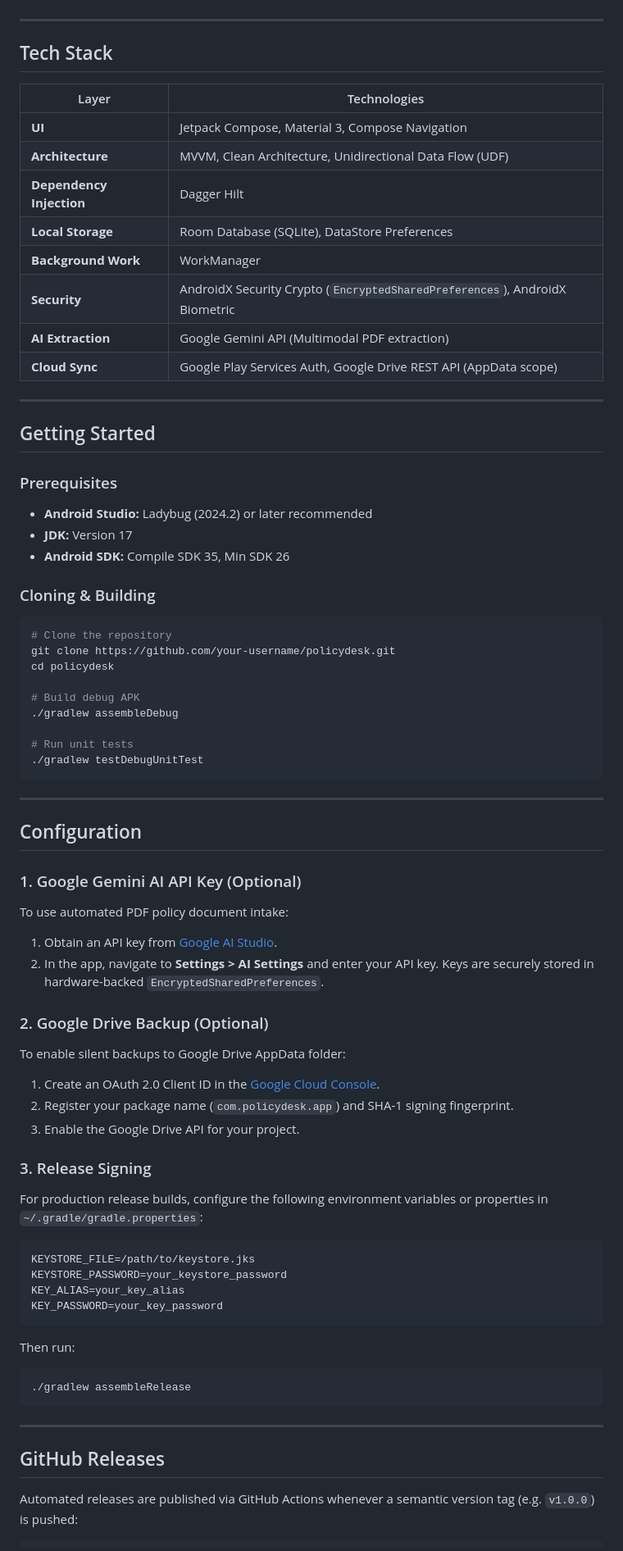
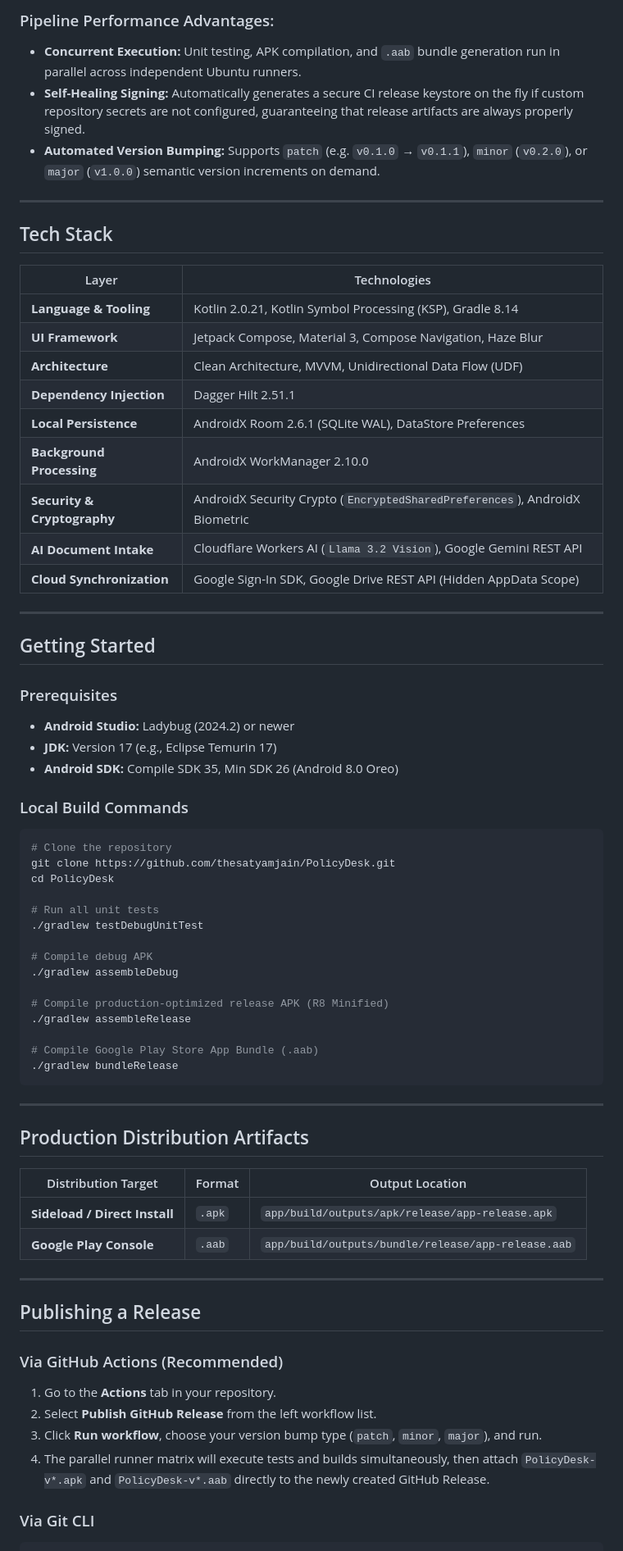
Before and after one commit to thesatyamjain/PolicyDesk, a Markdown page: README.md, the part around one of its changes. Shown at 82% size. Rendered like a GitHub page.

Commit message:
docs: enrich README with architecture diagrams, parallel pipeline specs, and complete feature matrix

````diff
--- a/README.md
+++ b/README.md
@@ -23,3 +114,7 @@
+### Pipeline Performance Advantages:
+- **Concurrent Execution:** Unit testing, APK compilation, and `.aab` bundle generation run in parallel across independent Ubuntu runners.
+- **Self-Healing Signing:** Automatically generates a secure CI release keystore on the fly if custom repository secrets are not configured, guaranteeing that release artifacts are always properly signed.
+- **Automated Version Bumping:** Supports `patch` (e.g. `v0.1.0` &rarr; `v0.1.1`), `minor` (`v0.2.0`), or `major` (`v1.0.0`) semantic version increments on demand.
 
 ---
 
@@ -27,71 +122,63 @@
 
 | Layer | Technologies |
 |---|---|
-| **UI** | Jetpack Compose, Material 3, Compose Navigation |
-| **Architecture** | MVVM, Clean Architecture, Unidirectional Data Flow (UDF) |
-| **Dependency Injection** | Dagger Hilt |
-| **Local Storage** | Room Database (SQLite), DataStore Preferences |
-| **Background Work** | WorkManager |
-| **Security** | AndroidX Security Crypto (`EncryptedSharedPreferences`), AndroidX Biometric |
-| **AI Extraction** | Google Gemini API (Multimodal PDF extraction) |
-| **Cloud Sync** | Google Play Services Auth, Google Drive REST API (AppData scope) |
+| **Language & Tooling** | Kotlin 2.0.21, Kotlin Symbol Processing (KSP), Gradle 8.14 |
+| **UI Framework** | Jetpack Compose, Material 3, Compose Navigation, Haze Blur |
+| **Architecture** | Clean Architecture, MVVM, Unidirectional Data Flow (UDF) |
+| **Dependency Injection** | Dagger Hilt 2.51.1 |
+| **Local Persistence** | AndroidX Room 2.6.1 (SQLite WAL), DataStore Preferences |
+| **Background Processing**| AndroidX WorkManager 2.10.0 |
+| **Security & Cryptography**| AndroidX Security Crypto (`EncryptedSharedPreferences`), AndroidX Biometric |
+| **AI Document Intake** | Cloudflare Workers AI (`Llama 3.2 Vision`), Google Gemini REST API |
+| **Cloud Synchronization**| Google Sign-In SDK, Google Drive REST API (Hidden AppData Scope) |
 
 ---
 
 ## Getting Started
 
 ### Prerequisites
+- **Android Studio:** Ladybug (2024.2) or newer
+- **JDK:** Version 17 (e.g., Eclipse Temurin 17)
+- **Android SDK:** Compile SDK 35, Min SDK 26 (Android 8.0 Oreo)
 
-- **Android Studio:** Ladybug (2024.2) or later recommended
-- **JDK:** Version 17
-- **Android SDK:** Compile SDK 35, Min SDK 26
-
-### Cloning & Building
+### Local Build Commands
 
 ```bash
 # Clone the repository
-git clone https://github.com/your-username/policydesk.git
-cd policydesk
+git clone https://github.com/thesatyamjain/PolicyDesk.git
+cd PolicyDesk
 
-# Build debug APK
+# Run all unit tests
+./gradlew testDebugUnitTest
+
+# Compile debug APK
 ./gradlew assembleDebug
 
-# Run unit tests
-./gradlew testDebugUnitTest
+# Compile production-optimized release APK (R8 Minified)
+./gradlew assembleRelease
+
+# Compile Google Play Store App Bundle (.aab)
+./gradlew bundleRelease
 ```
 
 ---
 
-## Configuration
+## Production Distribution Artifacts
 
-### 1. Google Gemini AI API Key (Optional)
-To use automated PDF policy document intake:
-1. Obtain an API key from [Google AI Studio](https://aistudio.google.com/).
-2. In the app, navigate to **Settings > AI Settings** and enter your API key. Keys are securely stored in hardware-backed `EncryptedSharedPreferences`.
-
-### 2. Google Drive Backup (Optional)
-To enable silent backups to Google Drive AppData folder:
-1. Create an OAuth 2.0 Client ID in the [Google Cloud Console](https://console.cloud.google.com/).
-2. Register your package name (`com.policydesk.app`) and SHA-1 signing fingerprint.
-3. Enable the Google Drive API for your project.
-
-### 3. Release Signing
-For production release builds, configure the following environment variables or properties in `~/.gradle/gradle.properties`:
-```properties
-KEYSTORE_FILE=/path/to/keystore.jks
-KEYSTORE_PASSWORD=your_keystore_password
-KEY_ALIAS=your_key_alias
-KEY_PASSWORD=your_key_password
-```
-Then run:
-```bash
-./gradlew assembleRelease
-```
+| Distribution Target | Format | Output Location |
+|---|---|---|
+| **Sideload / Direct Install** | `.apk` | `app/build/outputs/apk/release/app-release.apk` |
+| **Google Play Console** | `.aab` | `app/build/outputs/bundle/release/app-release.aab` |
 
 ---
 
-## GitHub Releases
+## Publishing a Release
 
-Automated releases are published via GitHub Actions whenever a semantic version tag (e.g. `v1.0.0`) is pushed:
+### Via GitHub Actions (Recommended)
+1. Go to the **Actions** tab in your repository.
+2. Select **Publish GitHub Release** from the left workflow list.
+3. Click **Run workflow**, choose your version bump type (`patch`, `minor`, `major`), and run.
+4. The parallel runner matrix will execute tests and builds simultaneously, then attach `PolicyDesk-v*.apk` and `PolicyDesk-v*.aab` directly to the newly created GitHub Release.
 
+### Via Git CLI
 ```bash
````
Also changed, not shown: other parts of README.md (+107 -70 lines).
